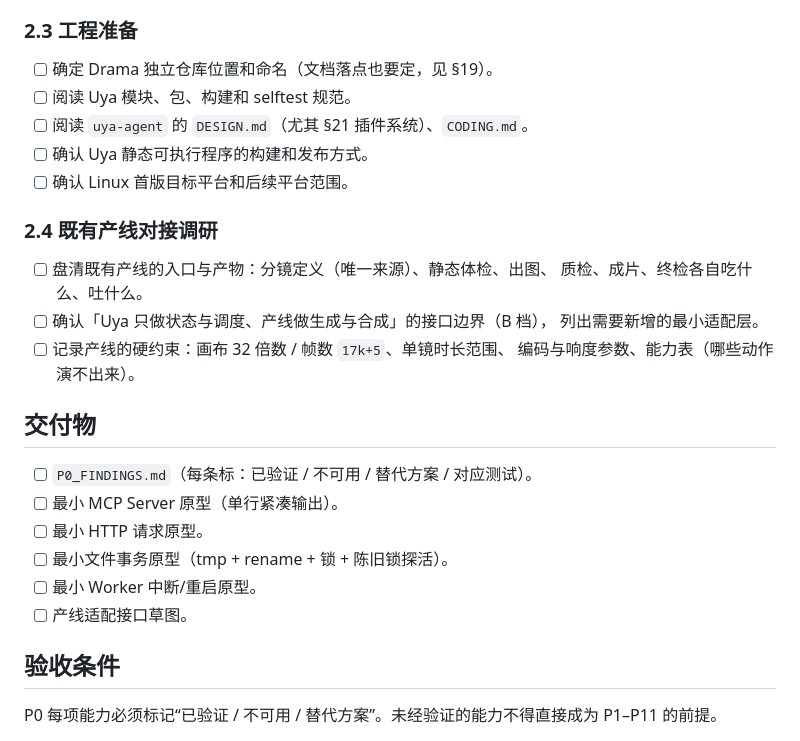
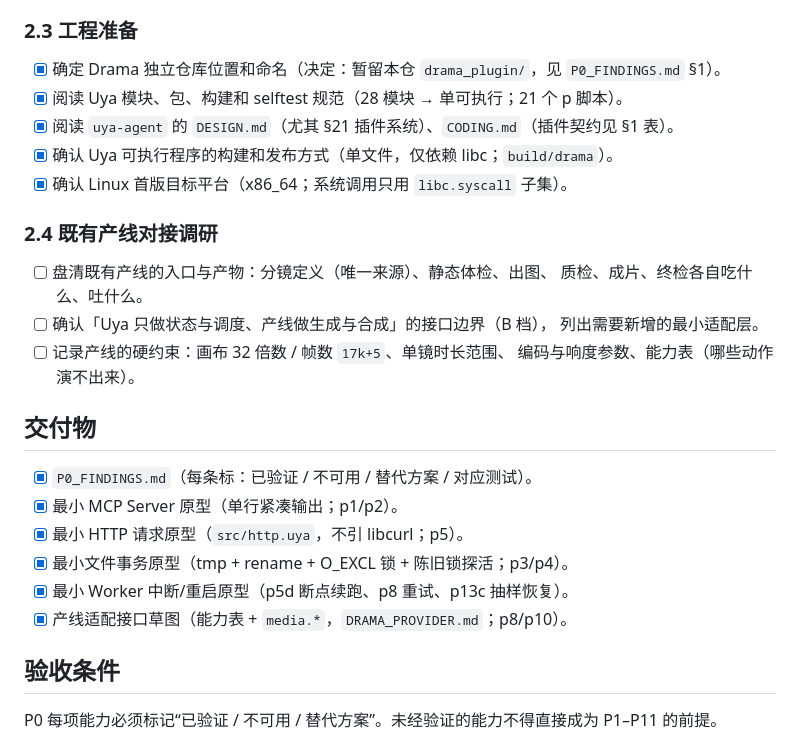
Before and after one commit to uya-lang/uya-agent, a Markdown page: drama_plugin/docs/DRAMA_TODO.md, the part around the change. Drawn GitHub-style.

Commit message:
docs：P0_FINDINGS 落盘，2.3 与六个交付物勾选

```diff
--- a/drama_plugin/docs/DRAMA_TODO.md
+++ b/drama_plugin/docs/DRAMA_TODO.md
@@ -200,11 +200,11 @@ JSON 上限/非 ASCII → env/密钥注入 → 资产可见性。
 
 ### 2.3 工程准备
 
-- [ ] 确定 Drama 独立仓库位置和命名（文档落点也要定，见 §19）。
-- [ ] 阅读 Uya 模块、包、构建和 selftest 规范。
-- [ ] 阅读 `uya-agent` 的 `DESIGN.md`（尤其 §21 插件系统）、`CODING.md`。
-- [ ] 确认 Uya 静态可执行程序的构建和发布方式。
-- [ ] 确认 Linux 首版目标平台和后续平台范围。
+- [x] 确定 Drama 独立仓库位置和命名（决定：暂留本仓 `drama_plugin/`，见 `P0_FINDINGS.md` §1）。
+- [x] 阅读 Uya 模块、包、构建和 selftest 规范（28 模块 → 单可执行；21 个 p 脚本）。
+- [x] 阅读 `uya-agent` 的 `DESIGN.md`（尤其 §21 插件系统）、`CODING.md`（插件契约见 §1 表）。
+- [x] 确认 Uya 可执行程序的构建和发布方式（单文件，仅依赖 libc；`build/drama`）。
+- [x] 确认 Linux 首版目标平台（x86_64；系统调用只用 `libc.syscall` 子集）。
 
 ### 2.4 既有产线对接调研
 
@@ -217,12 +217,12 @@ JSON 上限/非 ASCII → env/密钥注入 → 资产可见性。
 
 ## 交付物
 
-- [ ] `P0_FINDINGS.md`（每条标：已验证 / 不可用 / 替代方案 / 对应测试）。
-- [ ] 最小 MCP Server 原型（单行紧凑输出）。
-- [ ] 最小 HTTP 请求原型。
-- [ ] 最小文件事务原型（tmp + rename + 锁 + 陈旧锁探活）。
-- [ ] 最小 Worker 中断/重启原型。
-- [ ] 产线适配接口草图。
+- [x] `P0_FINDINGS.md`（每条标：已验证 / 不可用 / 替代方案 / 对应测试）。
+- [x] 最小 MCP Server 原型（单行紧凑输出；p1/p2）。
+- [x] 最小 HTTP 请求原型（`src/http.uya`，不引 libcurl；p5）。
+- [x] 最小文件事务原型（tmp + rename + O_EXCL 锁 + 陈旧锁探活；p3/p4）。
+- [x] 最小 Worker 中断/重启原型（p5d 断点续跑、p8 重试、p13c 抽样恢复）。
+- [x] 产线适配接口草图（能力表 + `media.*`，`DRAMA_PROVIDER.md`；p8/p10）。
 
 ## 验收条件
 
```
Also changed, not shown: drama_plugin/docs/DRAMA_STATUS.md (+2 -0 lines), drama_plugin/docs/P0_FINDINGS.md (added, +56 -0 lines).
